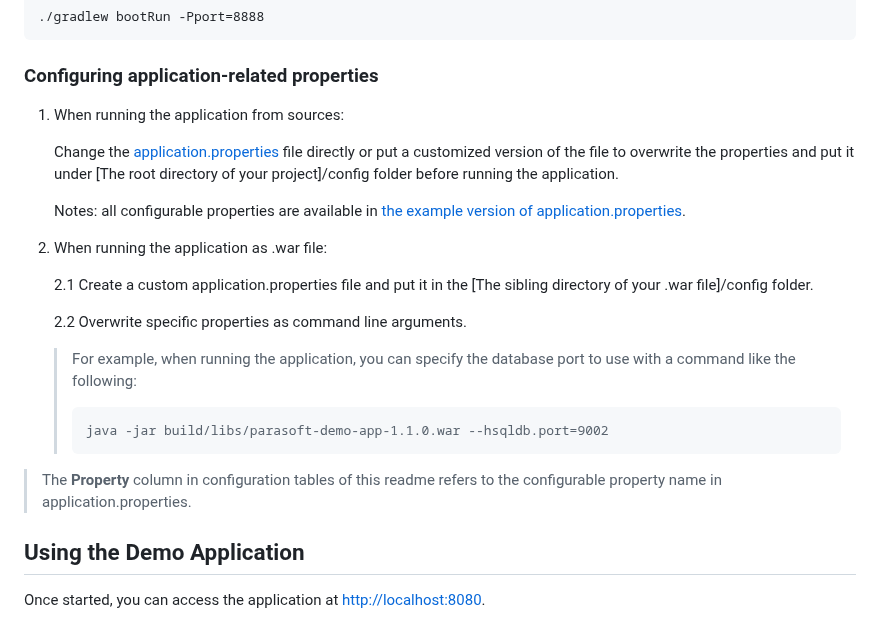
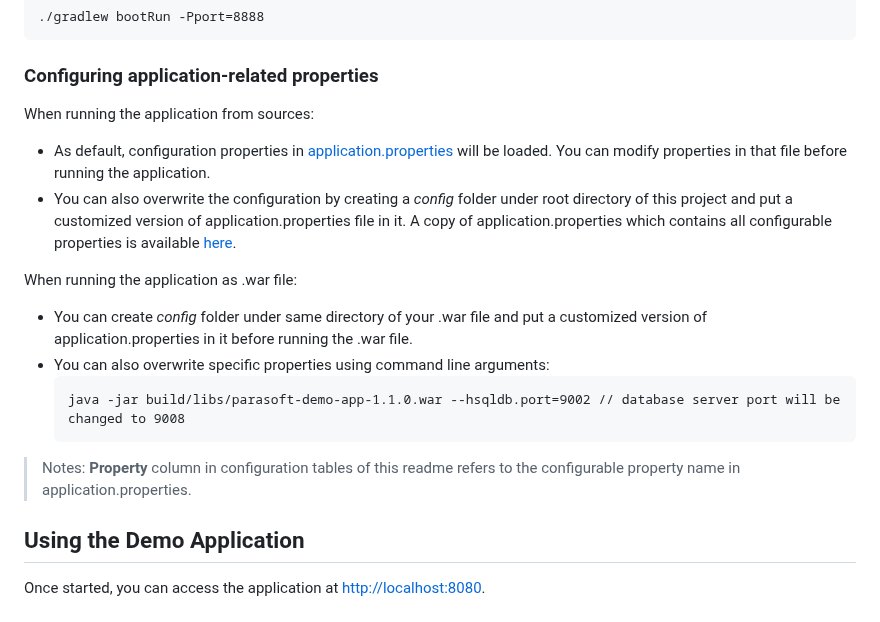
Before and after one commit to parasoft/parasoft-demo-app, a Markdown page: README.md, the part around the change. Drawn GitHub-style.

Commit message:
Improved wording for readme

````diff
--- a/README.md
+++ b/README.md
@@ -45,22 +45,17 @@ When launching the app, you can specify the port to use with a command like the
 ./gradlew bootRun -Pport=8888
 ```
 ### Configuring application-related properties
-1. When running the application from sources:
+When running the application from sources:
+- As default, configuration properties in [application.properties](https://github.com/parasoft/parasoft-demo-app/blob/main/application.properties) will be loaded. You can modify properties in that file before running the application.
+- You can also overwrite the configuration by creating a *config* folder under root directory of this project and put a customized version of application.properties file in it. A copy of application.properties which contains all configurable properties is available [here](https://github.com/parasoft/parasoft-demo-app/blob/main/application.properties).
 
-    Change the [application.properties](https://github.com/parasoft/parasoft-demo-app/blob/main/application.properties) file directly or put a customized version of the file to overwrite the properties and put it under [The root directory of your project]/config folder before running the application.
-
-    Notes: all configurable properties are available in [the example version of application.properties](https://github.com/parasoft/parasoft-demo-app/blob/main/application.properties).
-
-2. When running the application as .war file:
-
-    2.1 Create a custom application.properties file and put it in the [The sibling directory of your .war file]/config folder.
-
-    2.2 Overwrite specific properties as command line arguments.
-    > For example, when running the application, you can specify the database port to use with a command like the following:
-    > ```
-    > java -jar build/libs/parasoft-demo-app-1.1.0.war --hsqldb.port=9002
-    > ```
-> The **Property** column in configuration tables of this readme refers to the configurable property name in application.properties.
+When running the application as .war file:
+- You can create *config* folder under same directory of your .war file and put a customized version of application.properties in it before running the .war file.
+- You can also overwrite specific properties using command line arguments:
+  ```
+  java -jar build/libs/parasoft-demo-app-1.1.0.war --hsqldb.port=9002 // database server port will be changed to 9008
+  ```
+> Notes: **Property** column in configuration tables of this readme refers to the configurable property name in application.properties.
 
 ## Using the Demo Application
 Once started, you can access the application at [http://localhost:8080](http://localhost:8080).
````
